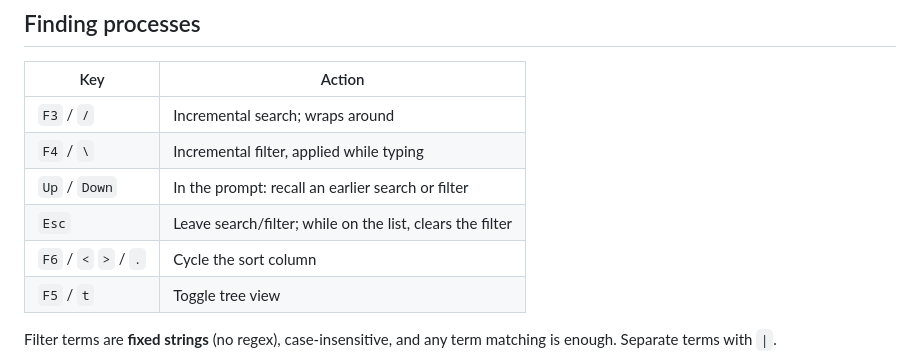
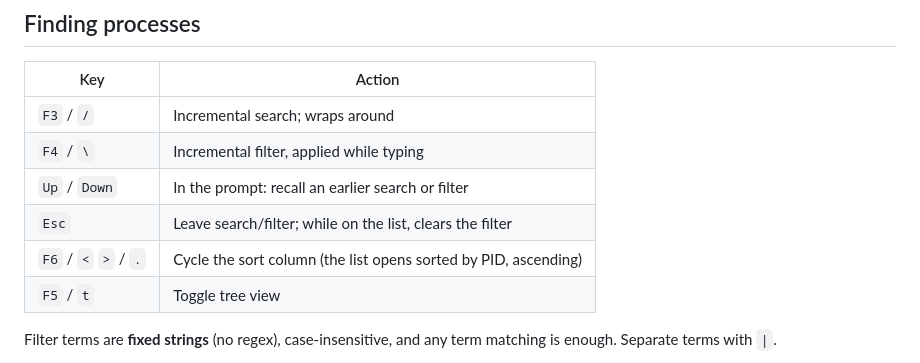
Before and after one commit to pandasir/gander, a Markdown page: docs/KEYS.md, the part around the change. Drawn GitHub-style.

```diff
--- a/docs/KEYS.md
+++ b/docs/KEYS.md
@@ -45,7 +45,7 @@ platforms.
 | `F4` / `\` | Incremental filter, applied while typing |
 | `Up` / `Down` | In the prompt: recall an earlier search or filter |
 | `Esc` | Leave search/filter; while on the list, clears the filter |
-| `F6` / `<` `>` / `.` | Cycle the sort column |
+| `F6` / `<` `>` / `.` | Cycle the sort column (the list opens sorted by PID, ascending) |
 | `F5` / `t` | Toggle tree view |
 
 Filter terms are **fixed strings** (no regex), case-insensitive, and any term
```
Also changed, not shown: docs/ROADMAP.md (+28 -0 lines).
